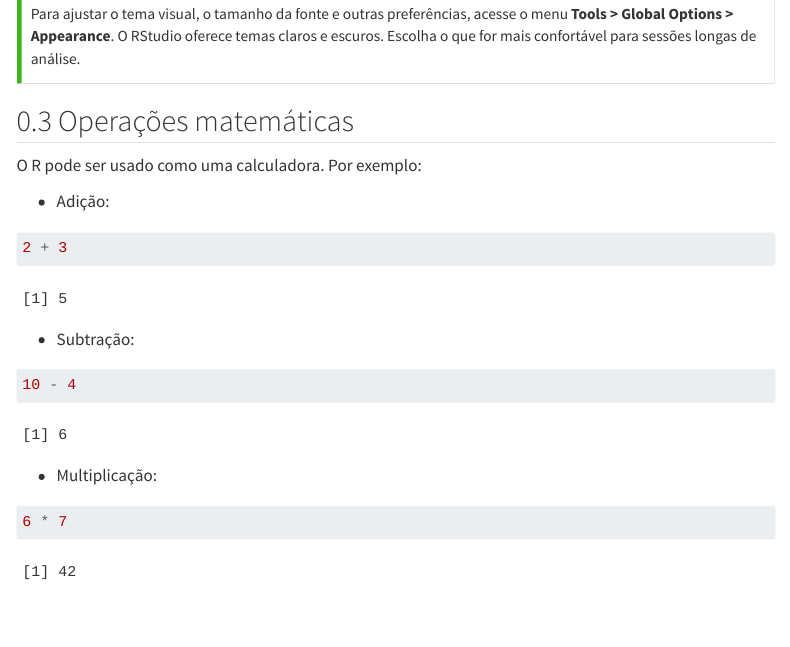
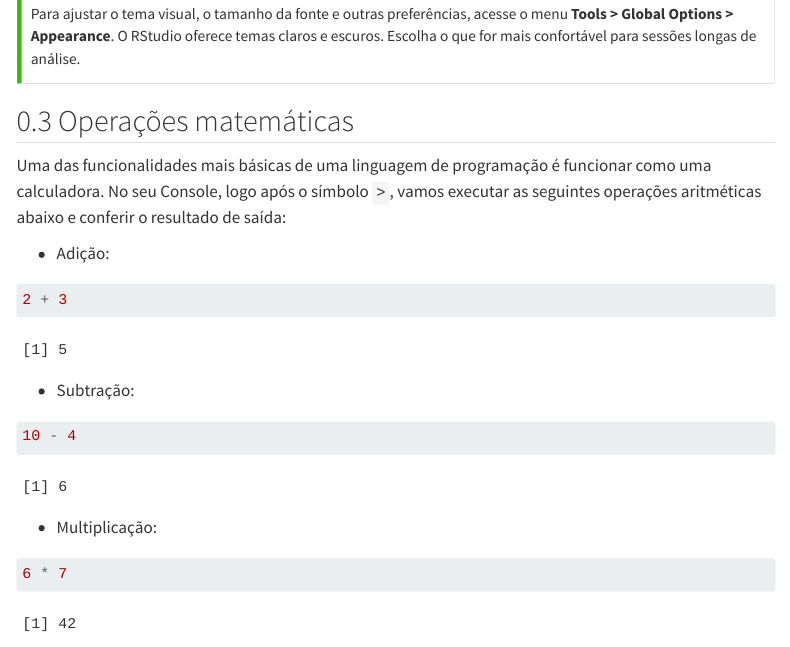
Before and after one commit to pedreirajr/bdib, a Quarto document (1-introducao-ao-r.qmd): the page in a window 1100 px wide, from 1500 px down. Rendered offline with R 4.5, knitr and Pandoc in place of Quarto, with nearby package versions; menus at the side of the page are left out; long lines of code are wrapped.

Commit message:
edições no cap1

````diff
--- a/1-introducao-ao-r.qmd
+++ b/1-introducao-ao-r.qmd
@@ -48,7 +48,7 @@ Para ajustar o tema visual, o tamanho da fonte e outras preferências, acesse o
 
 ## Operações matemáticas
 
-O R pode ser usado como uma calculadora. Por exemplo:
+Uma das funcionalidades mais básicas de uma linguagem de programação é funcionar como uma calculadora. No seu Console, logo após o símbolo `>`, vamos executar as seguintes operações aritméticas abaixo e conferir o resultado de saída:
 
 - Adição:
 ```{r}
````
Also changed, not shown: docs/search.json, 1 other file.
